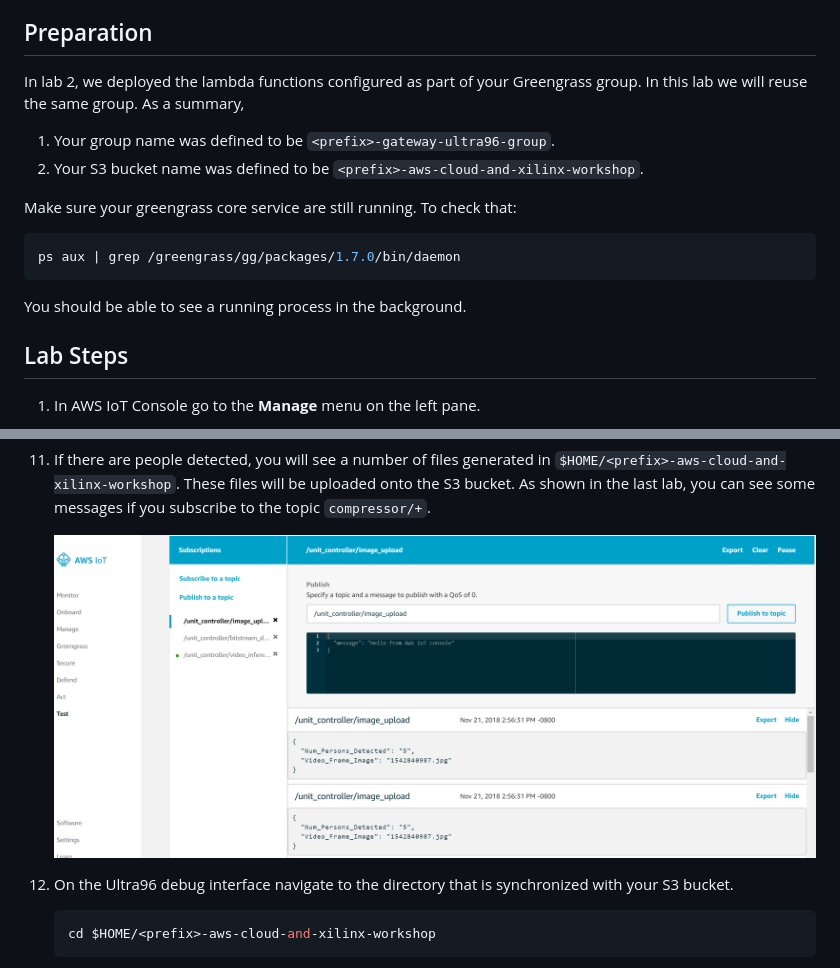
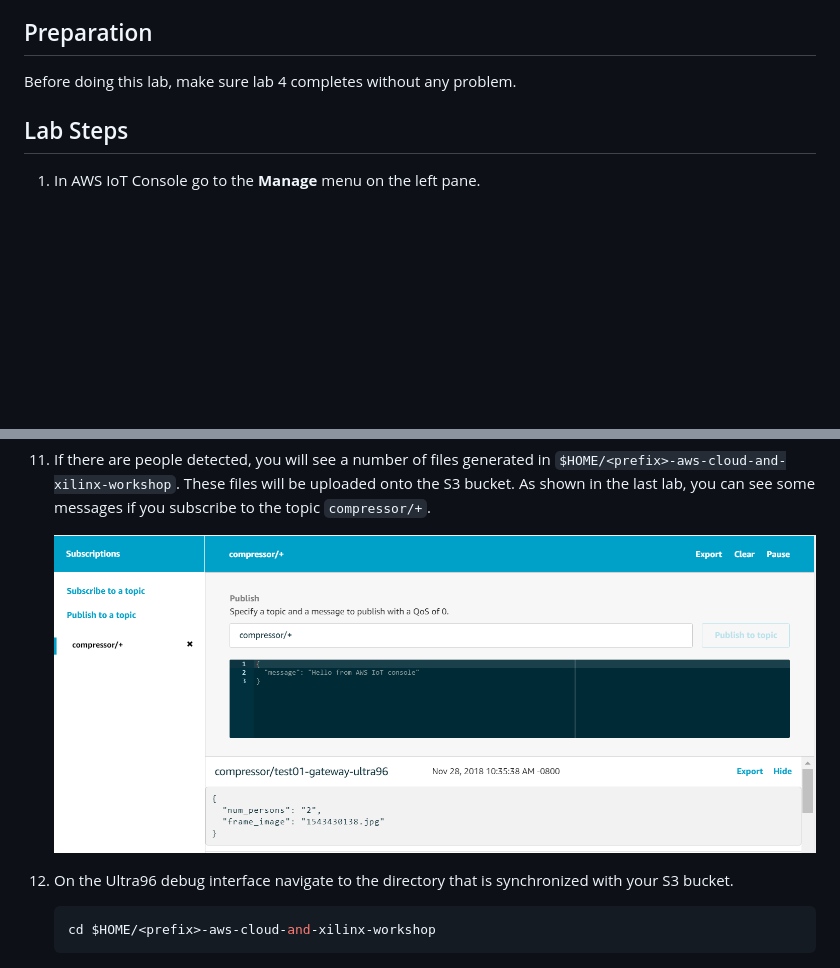
Before and after one commit to rpcme/aws-cloud-and-xilinx-workshop, a Markdown page: Lab5.md, 2 parts joined by grey strips. Drawn GitHub-style; pictures changed too: images/Publish_Image_Upload.PNG; blank space fills up the shorter version.

````diff
--- a/Lab5.md
+++ b/Lab5.md
@@ -6,19 +6,7 @@ The AWS IoT console will serves as the system deployment dashboard; we will incr
 
 ## Preparation
 
-In lab 2, we deployed the lambda functions configured as part of your Greengrass group.  In this lab we will reuse the same group.
-As a summary,
-
-1. Your group name was defined to be ```<prefix>-gateway-ultra96-group```.
-2. Your S3 bucket name was defined to be ```<prefix>-aws-cloud-and-xilinx-workshop```.
-
-Make sure your greengrass core service are still running. To check that:
-
-```shell
-ps aux | grep /greengrass/gg/packages/1.7.0/bin/daemon
-```
-
-You should be able to see a running process in the background.
+Before doing this lab, make sure lab 4 completes without any problem.
 
 ## Lab Steps
 
````
Also changed, not shown: Lab4.md (+27 -6 lines).
